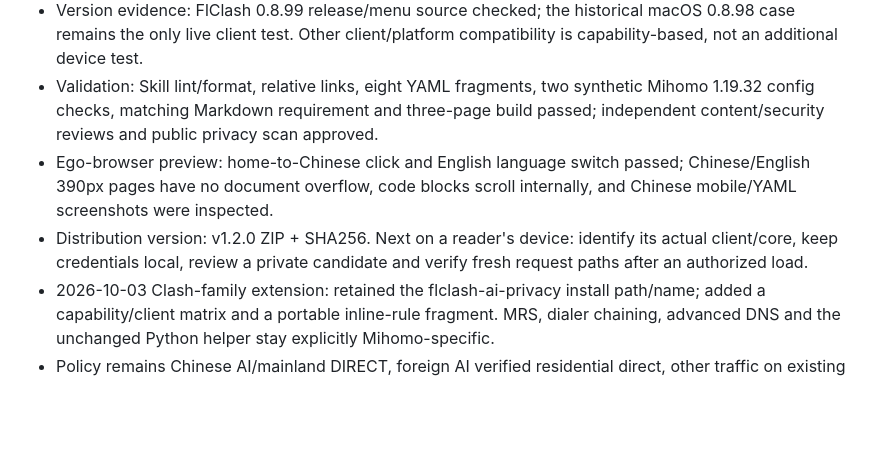
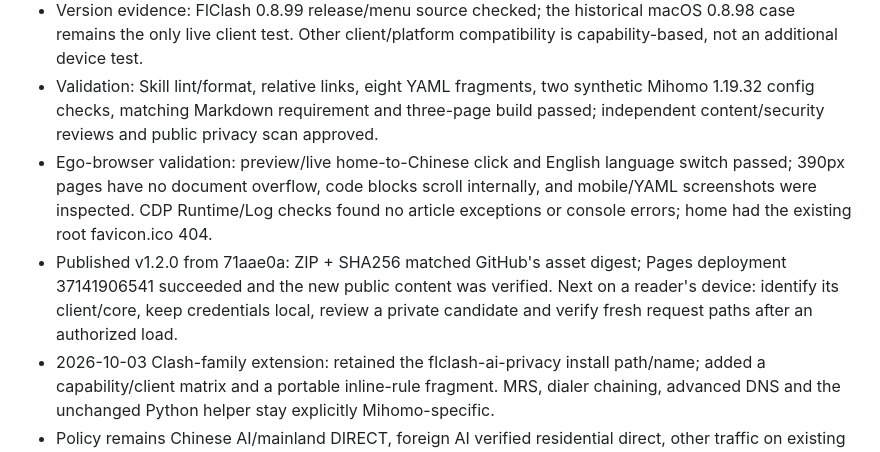
Before and after one commit to iPythoning/goglobal-infra, a Markdown page: docs/HANDOFF.md, the part around the change. Drawn GitHub-style; blank space fills up the shorter version.

Commit message:
docs: record beginner guide publication verification

```diff
--- a/docs/HANDOFF.md
+++ b/docs/HANDOFF.md
@@ -5,8 +5,8 @@
 - Kept the former guides and existing public case additions in docs/advanced-routing.{zh-CN,en}.md; retained the three-page site URLs, original routing policy and flclash-ai-privacy installation name. No helper code or live client/core/network setting changed.
 - Version evidence: FlClash 0.8.99 release/menu source checked; the historical macOS 0.8.98 case remains the only live client test. Other client/platform compatibility is capability-based, not an additional device test.
 - Validation: Skill lint/format, relative links, eight YAML fragments, two synthetic Mihomo 1.19.32 config checks, matching Markdown requirement and three-page build passed; independent content/security reviews and public privacy scan approved.
-- Ego-browser preview: home-to-Chinese click and English language switch passed; Chinese/English 390px pages have no document overflow, code blocks scroll internally, and Chinese mobile/YAML screenshots were inspected.
-- Distribution version: v1.2.0 ZIP + SHA256. Next on a reader's device: identify its actual client/core, keep credentials local, review a private candidate and verify fresh request paths after an authorized load.
+- Ego-browser validation: preview/live home-to-Chinese click and English language switch passed; 390px pages have no document overflow, code blocks scroll internally, and mobile/YAML screenshots were inspected. CDP Runtime/Log checks found no article exceptions or console errors; home had the existing root favicon.ico 404.
+- Published v1.2.0 from 71aae0a: ZIP + SHA256 matched GitHub's asset digest; Pages deployment 37141906541 succeeded and the new public content was verified. Next on a reader's device: identify its client/core, keep credentials local, review a private candidate and verify fresh request paths after an authorized load.
 - 2026-10-03 Clash-family extension: retained the flclash-ai-privacy install path/name; added a capability/client matrix and a portable inline-rule fragment. MRS, dialer chaining, advanced DNS and the unchanged Python helper stay explicitly Mihomo-specific.
 - Policy remains Chinese AI/mainland DIRECT, foreign AI verified residential direct, other traffic on existing routing/automatic members; documented how Rule mode and proxy-page selections interact. No live credential profile, client or network setting was read/changed.
 - Validation: scoped lint/skill-creator checks, nine-file privacy/link/YAML/priority checks, isolated three-page site build/navigation checks and Mihomo 1.19.32 synthetic configuration-test passed; code/config review approved. No legacy or additional client/device live compatibility is claimed.
```
